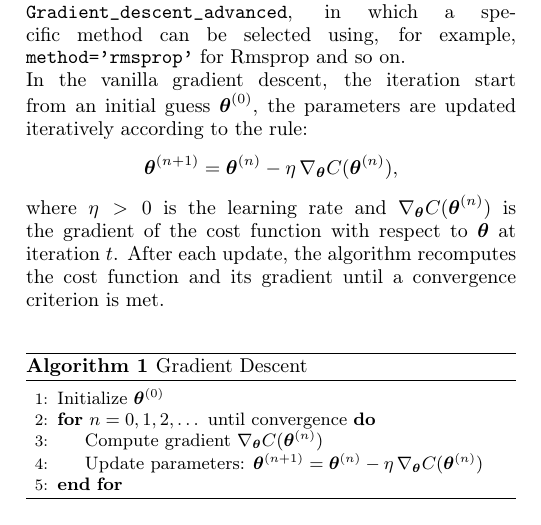
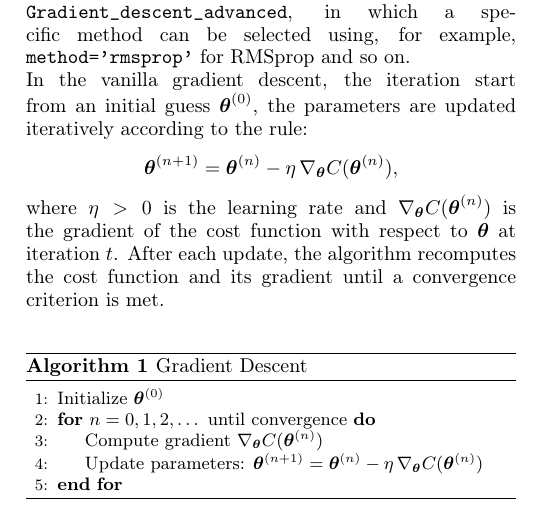
Before and after one commit to STK3155-25H/Project-1, a LaTeX paper (Report/main.tex): part of one column of page 3 of 13, cut so that both start at the same text. Compiled offline with pdfLaTeX.

Commit message:
typo rms

```diff
--- a/Report/main.tex
+++ b/Report/main.tex
@@ -183,7 +183,7 @@ where $\eta > 0$ is a learning rate controlling the step size.
 This iterative procedure moves the parameters towards the minimum of $C(\boldsymbol{\theta})$. For convex functions such as the mean squared error in linear regression, convergence is guaranteed if $\eta$ is chosen appropriately.
 
 \subsubsection{Implementation}
-The different gradient descent methods were implemented inside the general routine \verb|Gradient_descent_advanced|, in which a specific method can be selected using, for example, \verb|method='rmsprop'| for Rmsprop and so on. \\
+The different gradient descent methods were implemented inside the general routine \verb|Gradient_descent_advanced|, in which a specific method can be selected using, for example, \verb|method='rmsprop'| for RMSprop and so on. \\
 In the vanilla gradient descent, the iteration start from an initial guess $\boldsymbol{\theta}^{(0)}$, the parameters are updated iteratively according to the rule:
 \[
 \boldsymbol{\theta}^{(n+1)} = \boldsymbol{\theta}^{(n)} - \eta \, \nabla_{\boldsymbol{\theta}} C(\boldsymbol{\theta}^{(n)}),
```
